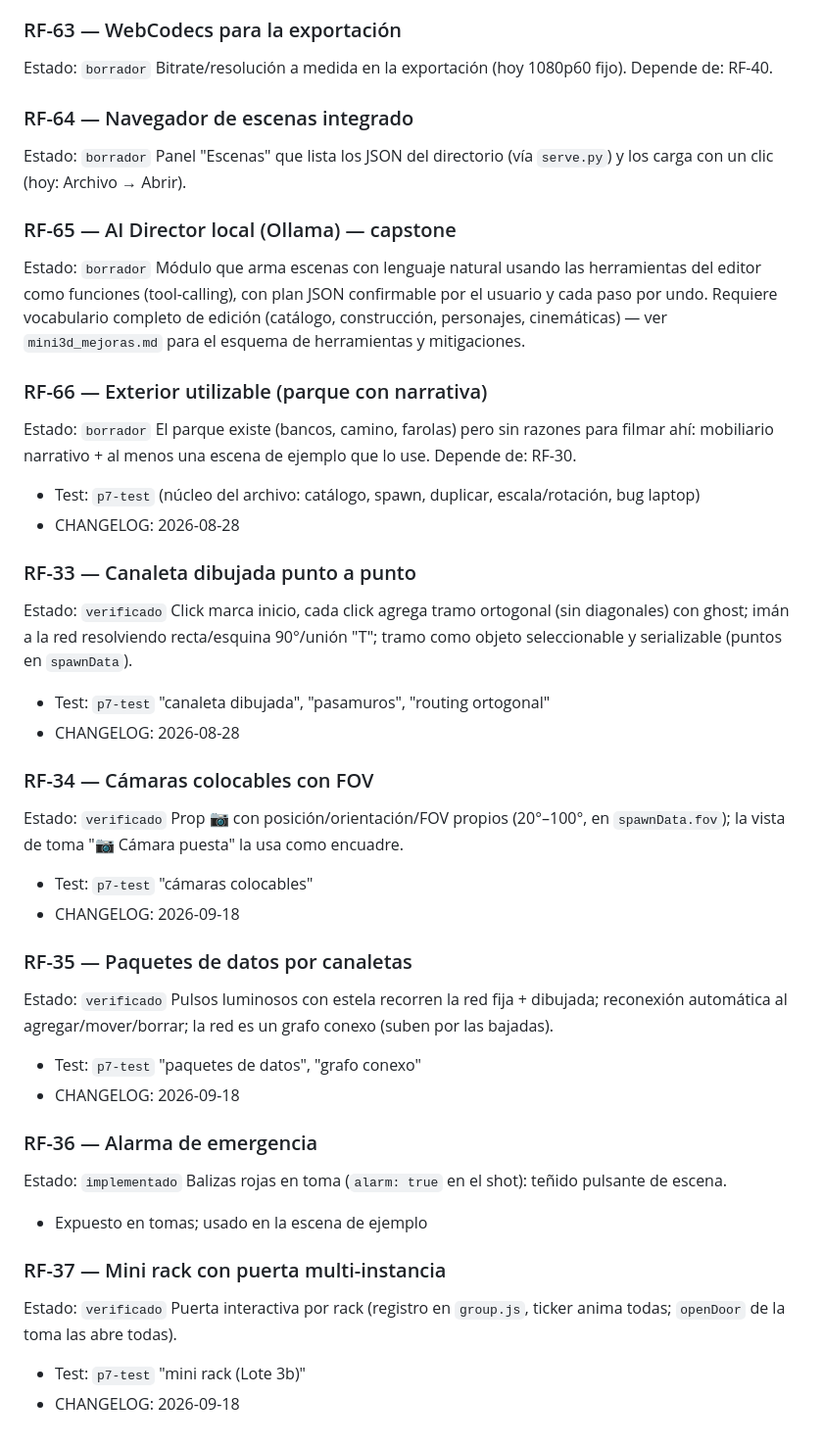
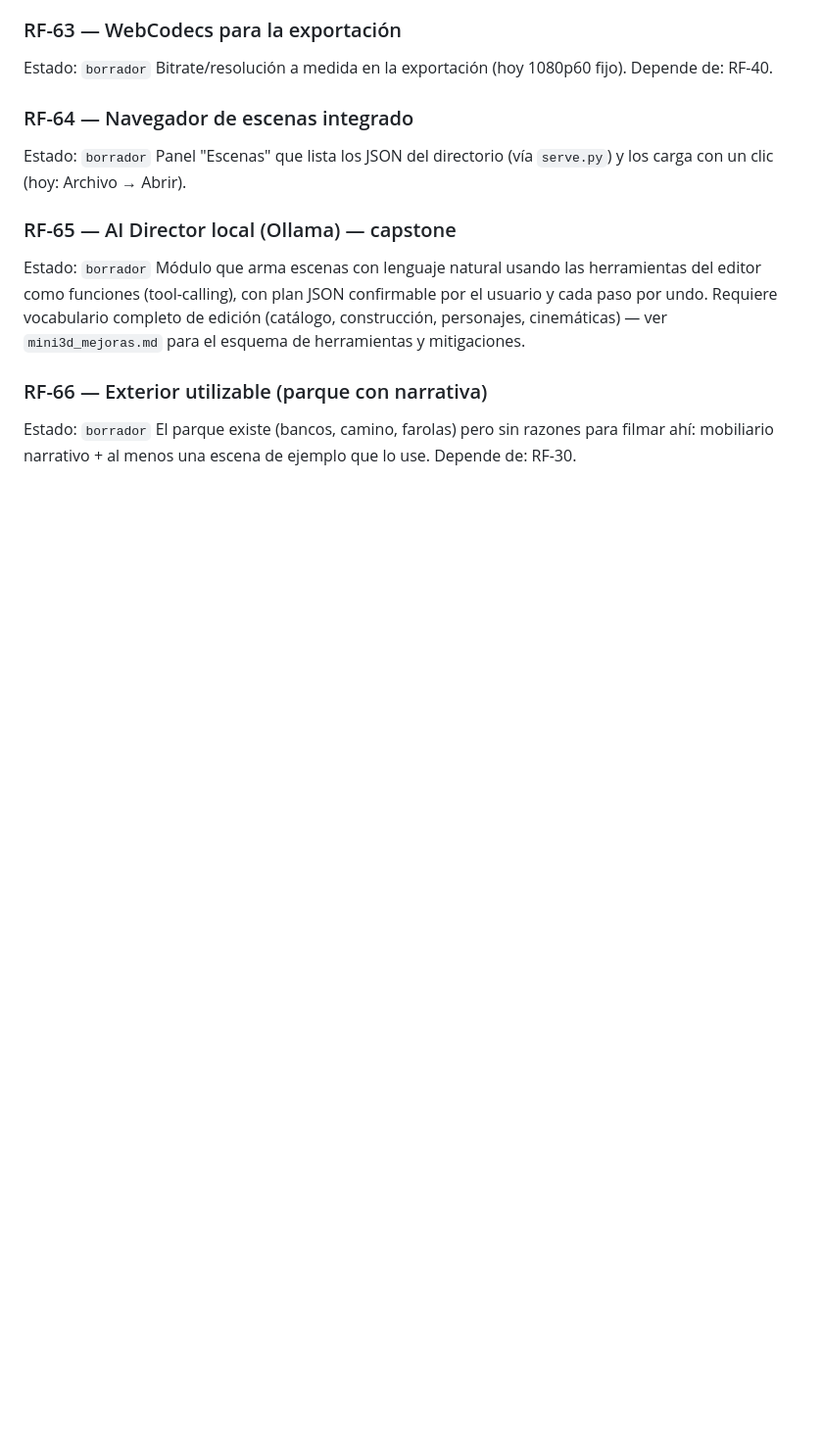
Before and after one commit to pveron1582/Mini3D, a Markdown page: docs/specs/01-requisitos.md, the part around one of its changes. Shown at 98% size. GitHub-like rendering; blank space fills up the shorter version.

```diff
--- a/docs/specs/01-requisitos.md
+++ b/docs/specs/01-requisitos.md
@@ -320,41 +411,3 @@ Estado: `borrador`
 El parque existe (bancos, camino, farolas) pero sin razones para filmar ahí:
 mobiliario narrativo + al menos una escena de ejemplo que lo use.
 Depende de: RF-30.
-
-- Test: `p7-test` (núcleo del archivo: catálogo, spawn, duplicar, escala/rotación, bug laptop)
-- CHANGELOG: 2026-08-28
-
-### RF-33 — Canaleta dibujada punto a punto
-Estado: `verificado`
-Click marca inicio, cada click agrega tramo ortogonal (sin diagonales) con
-ghost; imán a la red resolviendo recta/esquina 90°/unión "T"; tramo como
-objeto seleccionable y serializable (puntos en `spawnData`).
-- Test: `p7-test` "canaleta dibujada", "pasamuros", "routing ortogonal"
-- CHANGELOG: 2026-08-28
-
-### RF-34 — Cámaras colocables con FOV
-Estado: `verificado`
-Prop 📷 con posición/orientación/FOV propios (20°–100°, en `spawnData.fov`);
-la vista de toma "📷 Cámara puesta" la usa como encuadre.
-- Test: `p7-test` "cámaras colocables"
-- CHANGELOG: 2026-09-18
-
-### RF-35 — Paquetes de datos por canaletas
-Estado: `verificado`
-Pulsos luminosos con estela recorren la red fija + dibujada; reconexión
-automática al agregar/mover/borrar; la red es un grafo conexo (suben por
-las bajadas).
-- Test: `p7-test` "paquetes de datos", "grafo conexo"
-- CHANGELOG: 2026-09-18
-
-### RF-36 — Alarma de emergencia
-Estado: `implementado`
-Balizas rojas en toma (`alarm: true` en el shot): teñido pulsante de escena.
-- Expuesto en tomas; usado en la escena de ejemplo
-
-### RF-37 — Mini rack con puerta multi-instancia
-Estado: `verificado`
-Puerta interactiva por rack (registro en `group.js`, ticker anima todas;
-`openDoor` de la toma las abre todas).
-- Test: `p7-test` "mini rack (Lote 3b)"
-- CHANGELOG: 2026-09-18
```
Also changed, not shown: other parts of docs/specs/01-requisitos.md (+96 -5 lines), CHANGELOG.md (+26 -0 lines).
